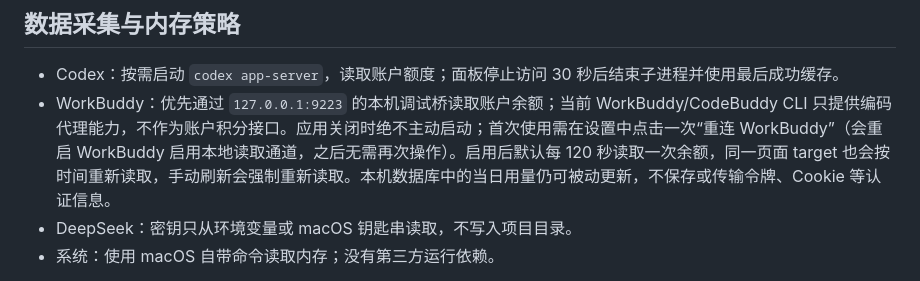
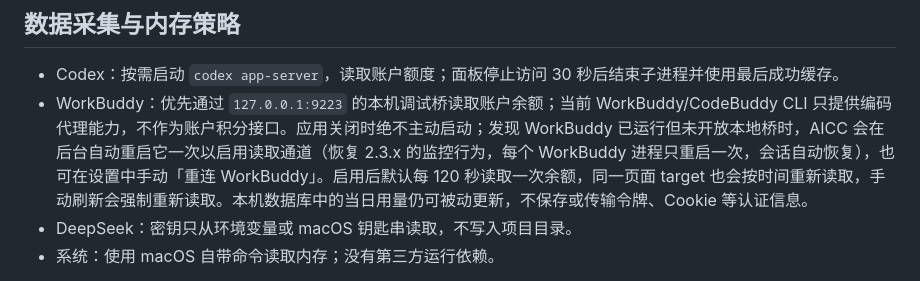
Before and after one commit to easonwong2026-del/AICC, a Markdown page: README.md, the part around the change. Drawn GitHub-style.

Commit message:
Document automatic WorkBuddy bridge healing

```diff
--- a/README.md
+++ b/README.md
@@ -55,7 +55,7 @@ App 运行需要 macOS 14 或更高版本、Apple Silicon，以及可执行的 P
 ## 数据采集与内存策略
 
 - Codex：按需启动 `codex app-server`，读取账户额度；面板停止访问 30 秒后结束子进程并使用最后成功缓存。
-- WorkBuddy：优先通过 `127.0.0.1:9223` 的本机调试桥读取账户余额；当前 WorkBuddy/CodeBuddy CLI 只提供编码代理能力，不作为账户积分接口。应用关闭时绝不主动启动；首次使用需在设置中点击一次“重连 WorkBuddy”（会重启 WorkBuddy 启用本地读取通道，之后无需再次操作）。启用后默认每 120 秒读取一次余额，同一页面 target 也会按时间重新读取，手动刷新会强制重新读取。本机数据库中的当日用量仍可被动更新，不保存或传输令牌、Cookie 等认证信息。
+- WorkBuddy：优先通过 `127.0.0.1:9223` 的本机调试桥读取账户余额；当前 WorkBuddy/CodeBuddy CLI 只提供编码代理能力，不作为账户积分接口。应用关闭时绝不主动启动；发现 WorkBuddy 已运行但未开放本地桥时，AICC 会在后台自动重启它一次以启用读取通道（恢复 2.3.x 的监控行为，每个 WorkBuddy 进程只重启一次，会话自动恢复），也可在设置中手动「重连 WorkBuddy」。启用后默认每 120 秒读取一次余额，同一页面 target 也会按时间重新读取，手动刷新会强制重新读取。本机数据库中的当日用量仍可被动更新，不保存或传输令牌、Cookie 等认证信息。
 - DeepSeek：密钥只从环境变量或 macOS 钥匙串读取，不写入项目目录。
 - 系统：使用 macOS 自带命令读取内存；没有第三方运行依赖。
 
```
